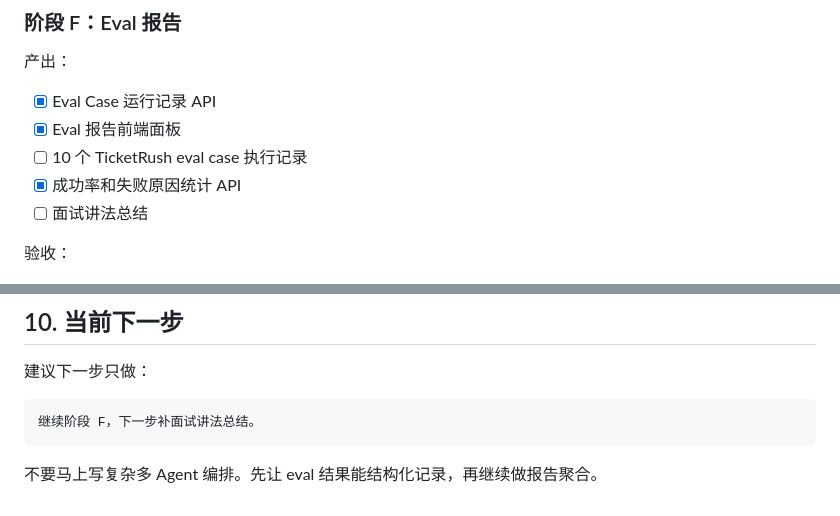
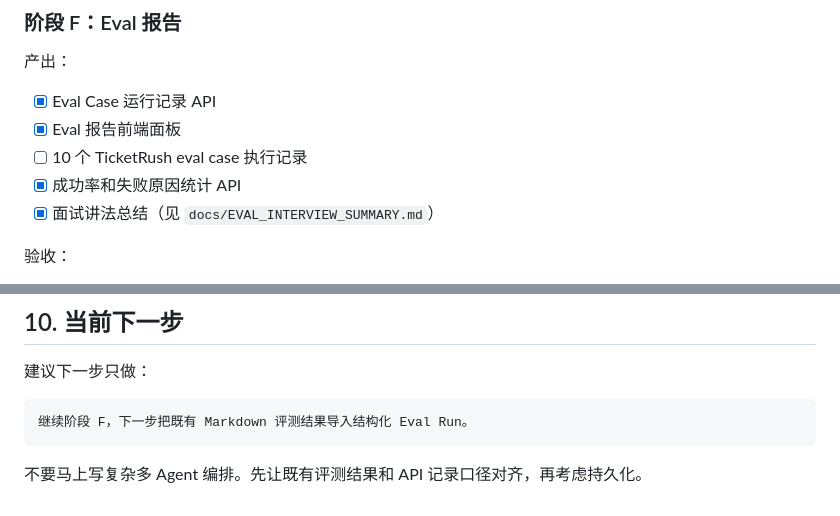
Before and after one commit to xiongzhi-xz/smartkb-java21-spring-ai-rag, a Markdown page: docs/AGENT_PLATFORM_SPEC.md, 2 parts joined by grey strips. Rendered like a GitHub page.

````diff
--- a/docs/AGENT_PLATFORM_SPEC.md
+++ b/docs/AGENT_PLATFORM_SPEC.md
@@ -459,7 +459,7 @@ GET /api/agent/eval/report
 - [x] Eval 报告前端面板
 - [ ] 10 个 TicketRush eval case 执行记录
 - [x] 成功率和失败原因统计 API
-- [ ] 面试讲法总结
+- [x] 面试讲法总结（见 `docs/EVAL_INTERVIEW_SUMMARY.md`）
 
 验收：
 
@@ -485,7 +485,7 @@ SmartKB 最初是一个企业 RAG 知识库，我后来把它升级为面向 Jav
 建议下一步只做：
 
 ```text
-继续阶段 F，下一步补面试讲法总结。
+继续阶段 F，下一步把既有 Markdown 评测结果导入结构化 Eval Run。
 ```
 
-不要马上写复杂多 Agent 编排。先让 eval 结果能结构化记录，再继续做报告聚合。
+不要马上写复杂多 Agent 编排。先让既有评测结果和 API 记录口径对齐，再考虑持久化。
````
Also changed, not shown: SPEC.md (+2 -0 lines), docs/EVAL_INTERVIEW_SUMMARY.md (added, +43 -0 lines).
